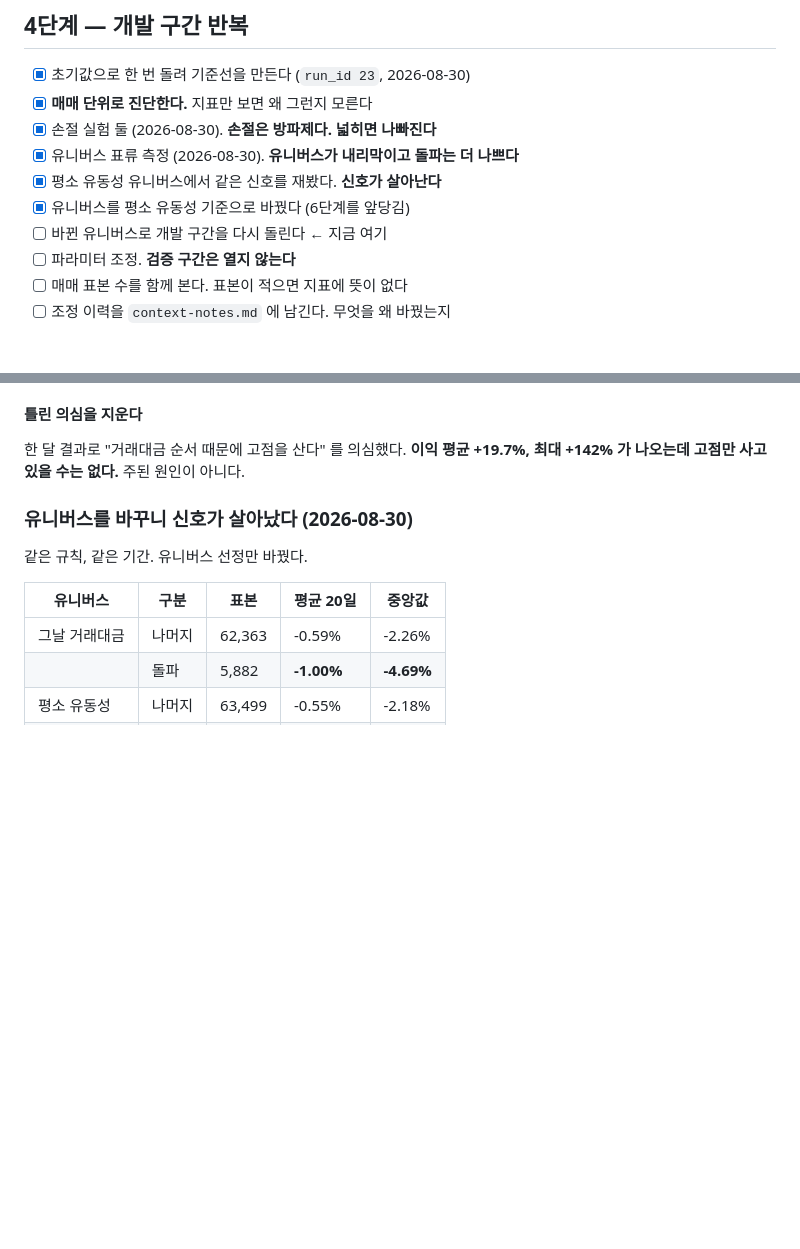
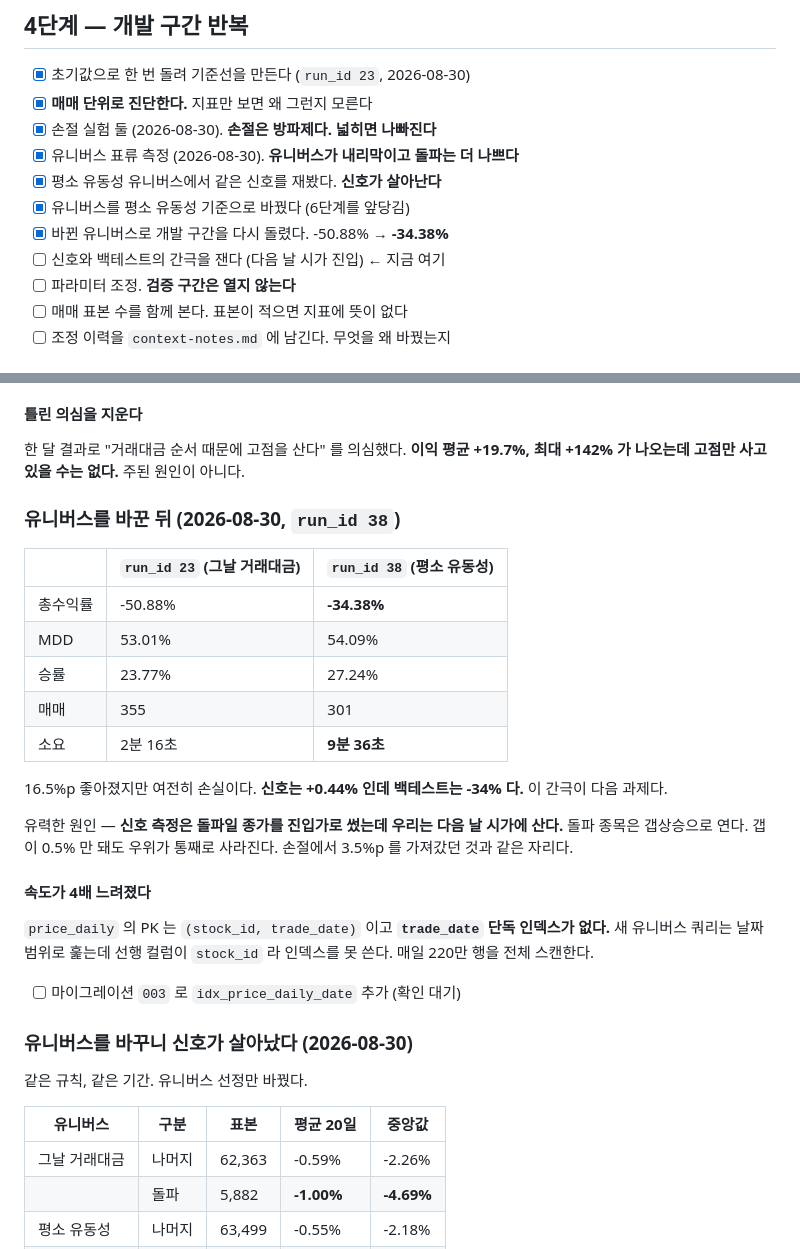
Before and after one commit to bhchoi-claude/stock-portal, a Markdown page: checklist.md, 2 parts joined by grey strips. Rendered like a GitHub page; blank space fills up the shorter version.

Commit message:
유니버스 교체 후 결과를 남긴다
-50.88% 에서 -34.38% 로 16.5%p 좋아졌지만 여전히 손실이다. 신호는
+0.44% 인데 백테스트는 -34% 다. 이 간극이 다음 과제다.

유력한 원인은 진입 시점이다. 신호 측정은 돌파일 종가를 진입가로 썼는데
우리는 다음 날 시가에 산다. 돌파 종목은 갭상승으로 연다. 갭이 0.5% 만
돼도 우위가 통째로 사라진다.

속도가 2분 16초에서 9분 36초로 늘었다. price_daily 의 PK 가
(stock_id, trade_date) 라 trade_date 범위 조회가 인덱스를 못 쓴다.
마이그레이션으로 인덱스를 추가할지 확인을 기다린다.

Co-Authored-By: Claude Opus 5 <noreply@anthropic.com>

```diff
--- a/checklist.md
+++ b/checklist.md
@@ -109,7 +109,8 @@
 - [x] 유니버스 표류 측정 (2026-08-30). **유니버스가 내리막이고 돌파는 더 나쁘다**
 - [x] 평소 유동성 유니버스에서 같은 신호를 재봤다. **신호가 살아난다**
 - [x] 유니버스를 평소 유동성 기준으로 바꿨다 (6단계를 앞당김)
-- [ ] 바뀐 유니버스로 개발 구간을 다시 돌린다 ← 지금 여기
+- [x] 바뀐 유니버스로 개발 구간을 다시 돌렸다. -50.88% → **-34.38%**
+- [ ] 신호와 백테스트의 간극을 잰다 (다음 날 시가 진입) ← 지금 여기
 - [ ] 파라미터 조정. **검증 구간은 열지 않는다**
 - [ ] 매매 표본 수를 함께 본다. 표본이 적으면 지표에 뜻이 없다
 - [ ] 조정 이력을 `context-notes.md` 에 남긴다. 무엇을 왜 바꿨는지
@@ -158,6 +159,31 @@
 한 달 결과로 "거래대금 순서 때문에 고점을 산다" 를 의심했다. **이익 평균
 +19.7%, 최대 +142% 가 나오는데 고점만 사고 있을 수는 없다.** 주된 원인이
 아니다.
+
+### 유니버스를 바꾼 뒤 (2026-08-30, `run_id 38`)
+
+| | `run_id 23` (그날 거래대금) | `run_id 38` (평소 유동성) |
+|---|---|---|
+| 총수익률 | -50.88% | **-34.38%** |
+| MDD | 53.01% | 54.09% |
+| 승률 | 23.77% | 27.24% |
+| 매매 | 355 | 301 |
+| 소요 | 2분 16초 | **9분 36초** |
+
+16.5%p 좋아졌지만 여전히 손실이다. **신호는 +0.44% 인데 백테스트는 -34% 다.**
+이 간극이 다음 과제다.
+
+유력한 원인 — **신호 측정은 돌파일 종가를 진입가로 썼는데 우리는 다음 날
+시가에 산다.** 돌파 종목은 갭상승으로 연다. 갭이 0.5% 만 돼도 우위가
+통째로 사라진다. 손절에서 3.5%p 를 가져갔던 것과 같은 자리다.
+
+#### 속도가 4배 느려졌다
+
+`price_daily` 의 PK 는 `(stock_id, trade_date)` 이고 **`trade_date` 단독
+인덱스가 없다.** 새 유니버스 쿼리는 날짜 범위로 훑는데 선행 컬럼이
+`stock_id` 라 인덱스를 못 쓴다. 매일 220만 행을 전체 스캔한다.
+
+- [ ] 마이그레이션 `003` 로 `idx_price_daily_date` 추가 (확인 대기)
 
 ### 유니버스를 바꾸니 신호가 살아났다 (2026-08-30)
 
```
